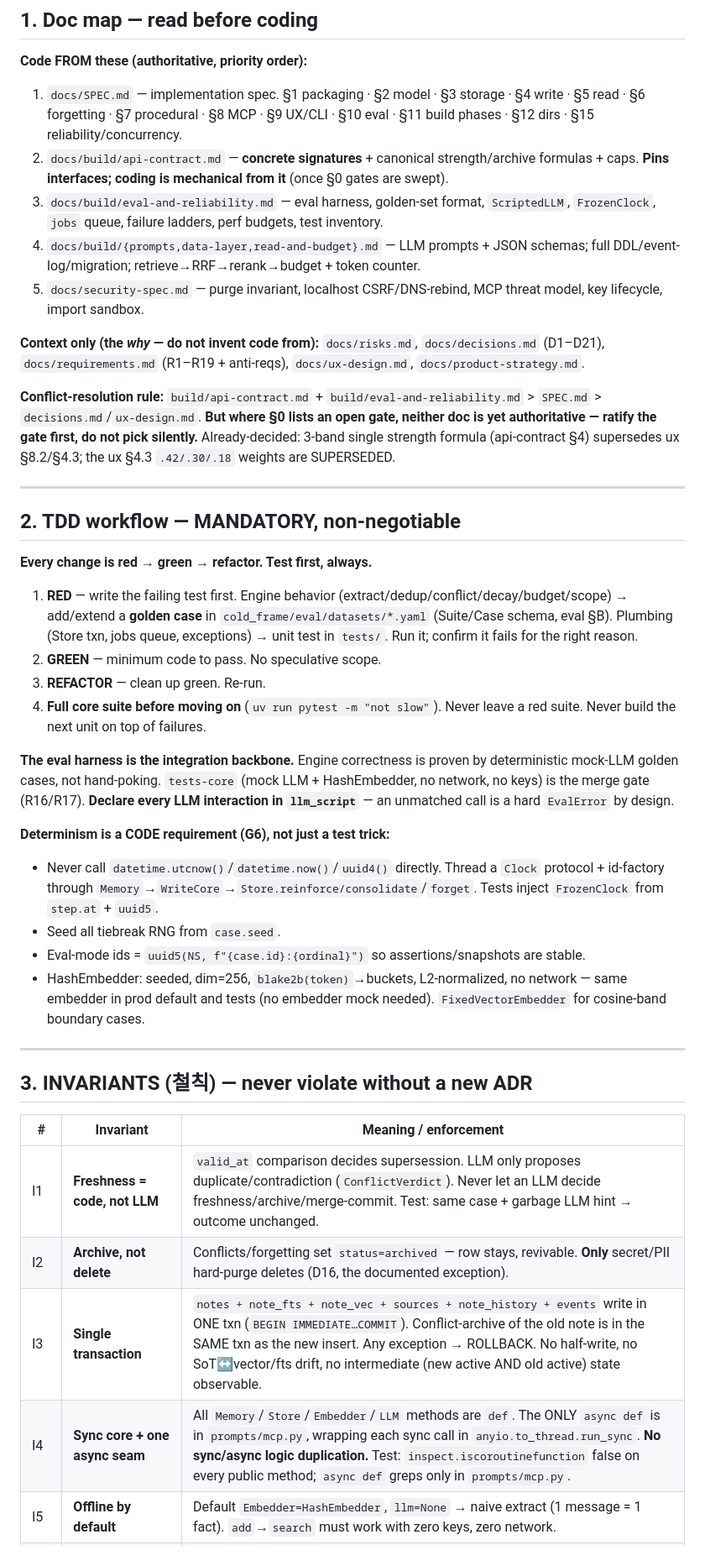
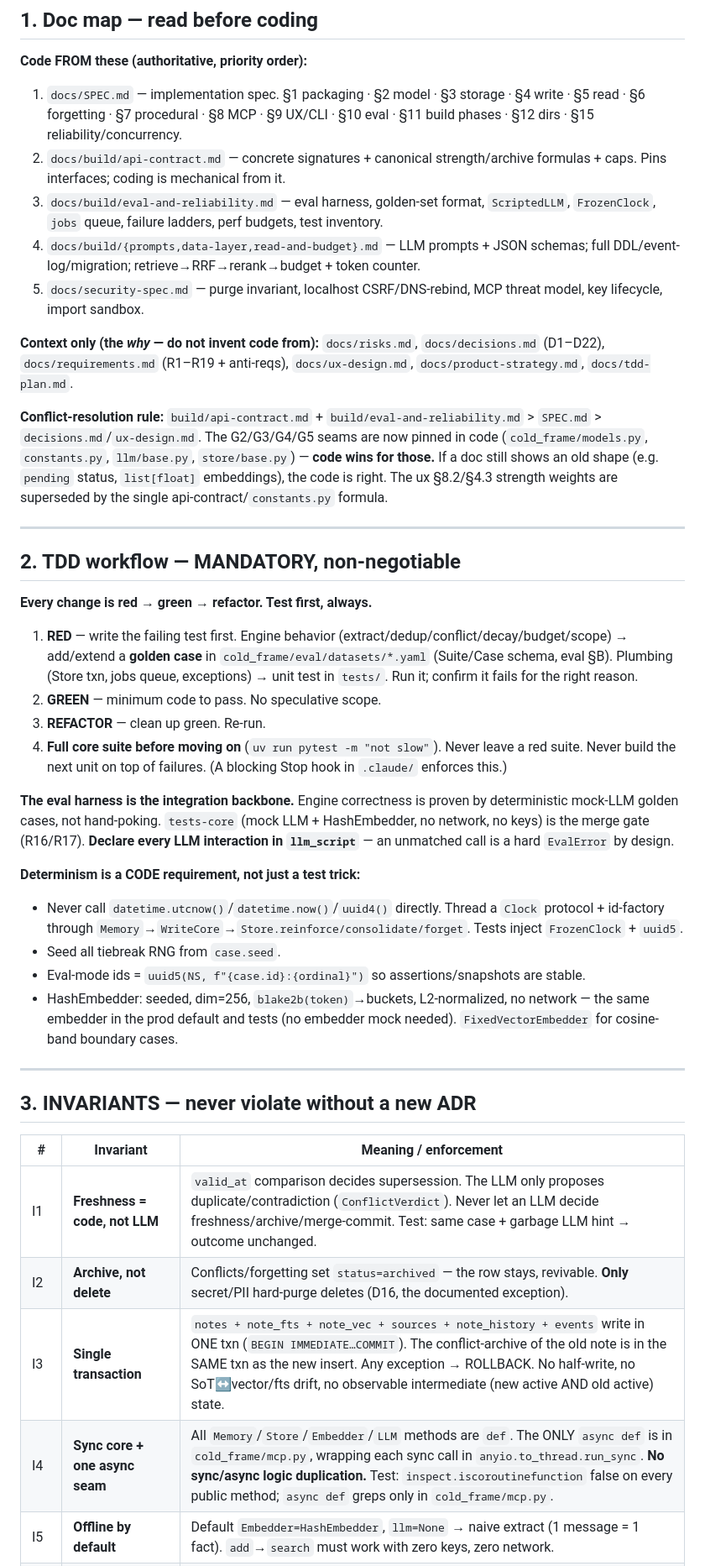
Before and after one commit to coldzero94/cold-frame, a Markdown page: CLAUDE.md, the part around one of its changes. Shown at 84% size. Rendered like a GitHub page.

```diff
--- a/CLAUDE.md
+++ b/CLAUDE.md
@@ -26,14 +17,14 @@ The five `docs/build/*.md` specs were written semi-independently and **contradic
 
 **Code FROM these (authoritative, priority order):**
 1. `docs/SPEC.md` — implementation spec. §1 packaging · §2 model · §3 storage · §4 write · §5 read · §6 forgetting · §7 procedural · §8 MCP · §9 UX/CLI · §10 eval · §11 build phases · §12 dirs · §15 reliability/concurrency.
-2. `docs/build/api-contract.md` — **concrete signatures** + canonical strength/archive formulas + caps. **Pins interfaces; coding is mechanical from it** (once §0 gates are swept).
+2. `docs/build/api-contract.md` — concrete signatures + canonical strength/archive formulas + caps. Pins interfaces; coding is mechanical from it.
 3. `docs/build/eval-and-reliability.md` — eval harness, golden-set format, `ScriptedLLM`, `FrozenClock`, `jobs` queue, failure ladders, perf budgets, test inventory.
 4. `docs/build/{prompts,data-layer,read-and-budget}.md` — LLM prompts + JSON schemas; full DDL/event-log/migration; retrieve→RRF→rerank→budget + token counter.
 5. `docs/security-spec.md` — purge invariant, localhost CSRF/DNS-rebind, MCP threat model, key lifecycle, import sandbox.
 
-**Context only (the *why* — do not invent code from):** `docs/risks.md`, `docs/decisions.md` (D1–D21), `docs/requirements.md` (R1–R19 + anti-reqs), `docs/ux-design.md`, `docs/product-strategy.md`.
+**Context only (the *why* — do not invent code from):** `docs/risks.md`, `docs/decisions.md` (D1–D22), `docs/requirements.md` (R1–R19 + anti-reqs), `docs/ux-design.md`, `docs/product-strategy.md`, `docs/tdd-plan.md`.
 
-**Conflict-resolution rule:** `build/api-contract.md` + `build/eval-and-reliability.md` > `SPEC.md` > `decisions.md`/`ux-design.md`. **But where §0 lists an open gate, neither doc is yet authoritative — ratify the gate first, do not pick silently.** Already-decided: 3-band single strength formula (api-contract §4) supersedes ux §8.2/§4.3; the ux §4.3 `.42/.30/.18` weights are SUPERSEDED.
+**Conflict-resolution rule:** `build/api-contract.md` + `build/eval-and-reliability.md` > `SPEC.md` > `decisions.md`/`ux-design.md`. The G2/G3/G4/G5 seams are now pinned in code (`cold_frame/models.py`, `constants.py`, `llm/base.py`, `store/base.py`) — **code wins for those.** If a doc still shows an old shape (e.g. `pending` status, `list[float]` embeddings), the code is right. The ux §8.2/§4.3 strength weights are superseded by the single api-contract/`constants.py` formula.
 
 ---
 
@@ -44,24 +35,24 @@ The five `docs/build/*.md` specs were written semi-independently and **contradic
 1. **RED** — write the failing test first. Engine behavior (extract/dedup/conflict/decay/budget/scope) → add/extend a **golden case** in `cold_frame/eval/datasets/*.yaml` (Suite/Case schema, eval §B). Plumbing (Store txn, jobs queue, exceptions) → unit test in `tests/`. Run it; confirm it fails for the right reason.
 2. **GREEN** — minimum code to pass. No speculative scope.
 3. **REFACTOR** — clean up green. Re-run.
-4. **Full core suite before moving on** (`uv run pytest -m "not slow"`). Never leave a red suite. Never build the next unit on top of failures.
+4. **Full core suite before moving on** (`uv run pytest -m "not slow"`). Never leave a red suite. Never build the next unit on top of failures. (A blocking Stop hook in `.claude/` enforces this.)
 
 **The eval harness is the integration backbone.** Engine correctness is proven by deterministic mock-LLM golden cases, not hand-poking. `tests-core` (mock LLM + HashEmbedder, no network, no keys) is the merge gate (R16/R17). **Declare every LLM interaction in `llm_script`** — an unmatched call is a hard `EvalError` by design.
 
-**Determinism is a CODE requirement (G6), not just a test trick:**
-- Never call `datetime.utcnow()`/`datetime.now()`/`uuid4()` directly. Thread a `Clock` protocol + id-factory through `Memory`→`WriteCore`→`Store.reinforce/consolidate`/`forget`. Tests inject `FrozenClock` from `step.at` + `uuid5`.
+**Determinism is a CODE requirement, not just a test trick:**
+- Never call `datetime.utcnow()`/`datetime.now()`/`uuid4()` directly. Thread a `Clock` protocol + id-factory through `Memory`→`WriteCore`→`Store.reinforce/consolidate/forget`. Tests inject `FrozenClock` + `uuid5`.
 - Seed all tiebreak RNG from `case.seed`.
 - Eval-mode ids = `uuid5(NS, f"{case.id}:{ordinal}")` so assertions/snapshots are stable.
-- HashEmbedder: seeded, dim=256, `blake2b(token)`→buckets, L2-normalized, no network — same embedder in prod default and tests (no embedder mock needed). `FixedVectorEmbedder` for cosine-band boundary cases.
+- HashEmbedder: seeded, dim=256, `blake2b(token)`→buckets, L2-normalized, no network — the same embedder in the prod default and tests (no embedder mock needed). `FixedVectorEmbedder` for cosine-band boundary cases.
 
 ---
 
-## 3. INVARIANTS (철칙) — never violate without a new ADR
+## 3. INVARIANTS — never violate without a new ADR
 
 | # | Invariant | Meaning / enforcement |
 |---|---|---|
-| I1 | **Freshness = code, not LLM** | `valid_at` comparison decides supersession. LLM only proposes duplicate/contradiction (`ConflictVerdict`). Never let an LLM decide freshness/archive/merge-commit. Test: same case + garbage LLM hint → outcome unchanged. |
-| I2 | **Archive, not delete** | Conflicts/forgetting set `status=archived` — row stays, revivable. **Only** secret/PII hard-purge deletes (D16, the documented exception). |
-| I3 | **Single transaction** | `notes + note_fts + note_vec + sources + note_history + events` write in ONE txn (`BEGIN IMMEDIATE…COMMIT`). Conflict-archive of the old note is in the SAME txn as the new insert. Any exception → ROLLBACK. No half-write, no SoT↔vector/fts drift, no intermediate (new active AND old active) state observable. |
-| I4 | **Sync core + one async seam** | All `Memory`/`Store`/`Embedder`/`LLM` methods are `def`. The ONLY `async def` is in `prompts/mcp.py`, wrapping each sync call in `anyio.to_thread.run_sync`. **No sync/async logic duplication.** Test: `inspect.iscoroutinefunction` false on every public method; `async def` greps only in `prompts/mcp.py`. |
+| I1 | **Freshness = code, not LLM** | `valid_at` comparison decides supersession. The LLM only proposes duplicate/contradiction (`ConflictVerdict`). Never let an LLM decide freshness/archive/merge-commit. Test: same case + garbage LLM hint → outcome unchanged. |
+| I2 | **Archive, not delete** | Conflicts/forgetting set `status=archived` — the row stays, revivable. **Only** secret/PII hard-purge deletes (D16, the documented exception). |
+| I3 | **Single transaction** | `notes + note_fts + note_vec + sources + note_history + events` write in ONE txn (`BEGIN IMMEDIATE…COMMIT`). The conflict-archive of the old note is in the SAME txn as the new insert. Any exception → ROLLBACK. No half-write, no SoT↔vector/fts drift, no observable intermediate (new active AND old active) state. |
+| I4 | **Sync core + one async seam** | All `Memory`/`Store`/`Embedder`/`LLM` methods are `def`. The ONLY `async def` is in `cold_frame/mcp.py`, wrapping each sync call in `anyio.to_thread.run_sync`. **No sync/async logic duplication.** Test: `inspect.iscoroutinefunction` false on every public method; `async def` greps only in `cold_frame/mcp.py`. |
 | I5 | **Offline by default** | Default `Embedder=HashEmbedder`, `llm=None` → naive extract (1 message = 1 fact). `add`→`search` must work with zero keys, zero network. |
```
Also changed, not shown: other parts of CLAUDE.md (+45 -60 lines).
